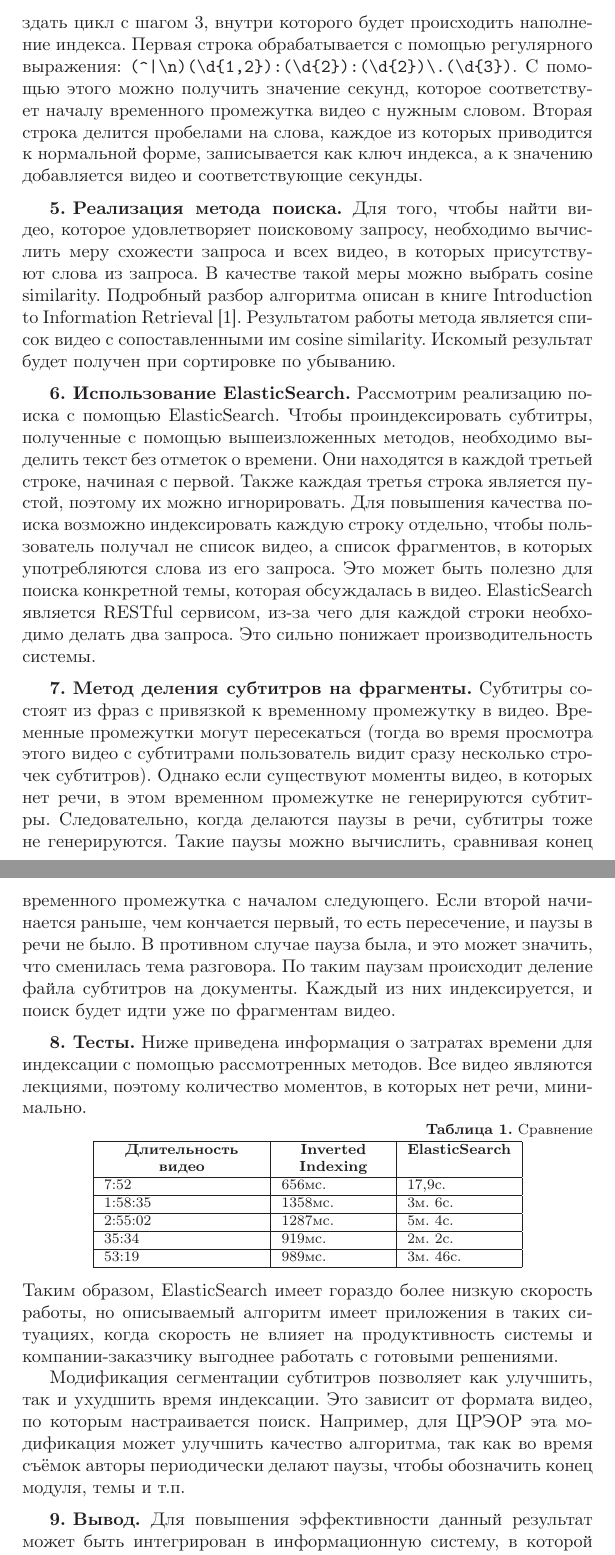
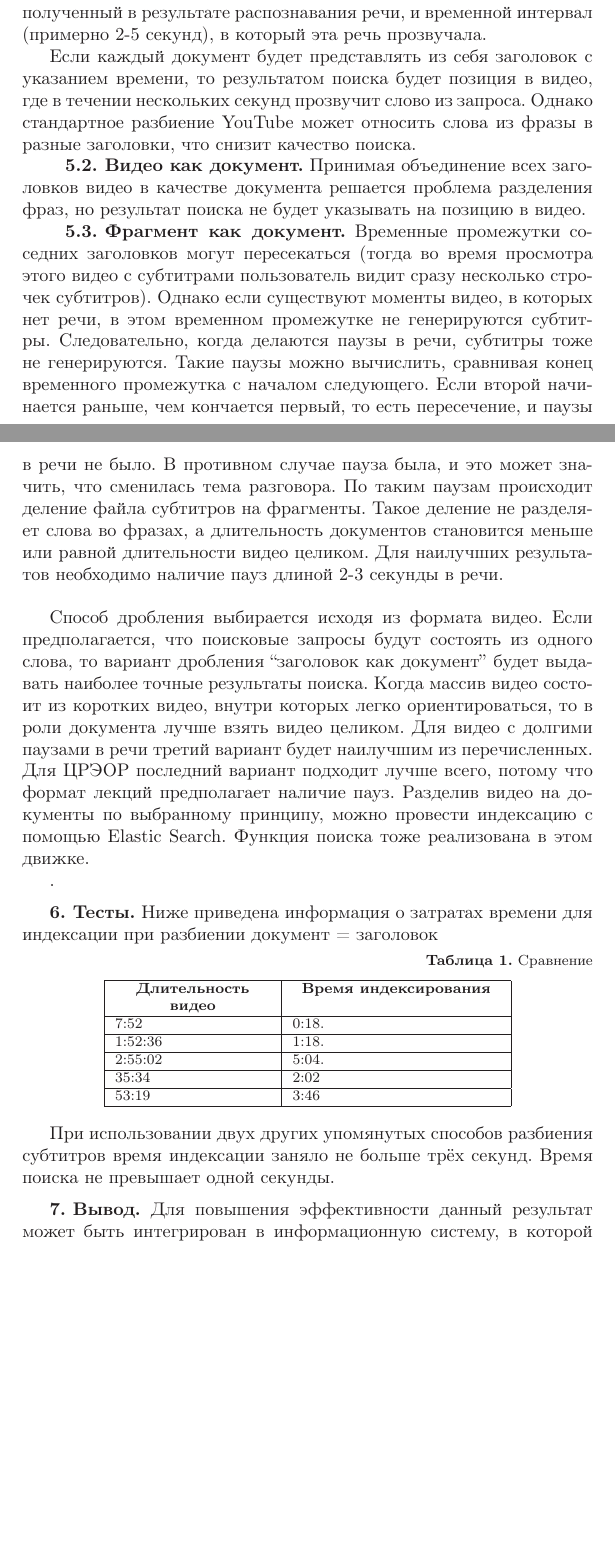
Before and after one commit to veotani/youtube-search-paper, a LaTeX document (paper.tex): two parts of pages 3 and 4 of 5, joined at a grey line, cut at the place of the change, the shorter picture padded with empty space. Compiled offline with LaTeX, dvips and Ghostscript; the source files are stored in an older character set and shown here as Unicode.

Commit message:
Исправления

```diff
--- a/paper.tex
+++ b/paper.tex
@@ -45,33 +52,43 @@
 
-Полученный текст имеет следующий формат: в первой строке находится указание временного промежутка, во второй --- текст, который соответствует этому промежутку, и пустая третья строка. Все дальнейшие строки подчиняются этому правилу. Это позволяет создать цикл с шагом 3, внутри которого будет происходить наполнение индекса. Первая строка обрабатывается с помощью регулярного выражения: \verb=(^|\n)(\d{1,2}):(\d{2}):(\d{2})\.(\d{3})=. С помощью этого можно получить значение секунд, которое соответствует началу временного промежутка видео с нужным словом. Вторая строка делится пробелами на слова, каждое из которых приводится к нормальной форме, записывается как ключ индекса, а к значению добавляется видео и соответствующие секунды.
+Перед тем, как индексировать субтитры, необходимо определиться, что будет выступать в роли документа.
 
-\razdel{Реализация метода поиска}
-Для того, чтобы найти видео, которое удовлетворяет поисковому запросу, необходимо вычислить меру схожести запроса и всех видео, в которых присутствуют слова из запроса. В качестве такой меры можно выбрать сosine similarity. Подробный разбор алгоритма описан в книге Introduction to Information Retrieval \cite{informretr}. Результатом работы метода является список видео с сопоставленными им cosine similarity. Искомый результат будет получен при сортировке по убыванию.
-
-\razdel{Использование ElasticSearch}
-Рассмотрим реализацию поиска с помощью ElasticSearch. Чтобы проиндексировать субтитры, полученные с помощью вышеизложенных методов, необходимо выделить текст без отметок о времени. Они находятся в каждой третьей строке, начиная с первой. Также каждая третья строка является пустой, поэтому их можно игнорировать. Для повышения качества поиска возможно индексировать каждую строку отдельно, чтобы пользователь получал не список видео, а список фрагментов, в которых употребляются слова из его запроса. Это может быть полезно для поиска конкретной темы, которая обсуждалась в видео. ElasticSearch является RESTful сервисом, из-за чего для каждой строки необходимо делать два запроса. Это сильно понижает производительность системы.
+\podrazdel{Заголовок как документ}
+Субтитры, генерируемые с помощью YouTube, являются множством заголовков, разделённых пустыми строками. Заголовок представляет из себя две строки: текст, полученный в результате распознавания речи, и временной интервал (примерно 2-5 секунд), в который эта речь прозвучала.
 
 
-\razdel{Метод деления субтитров на фрагменты}
-Субтитры состоят из фраз с привязкой к временному промежутку в видео. Временные промежутки могут пересекаться (тогда во время просмотра этого видео с субтитрами пользователь видит сразу несколько строчек субтитров). Однако если существуют моменты видео, в которых нет речи, в этом временном промежутке не генерируются субтитры. Следовательно, когда делаются паузы в речи, субтитры тоже не генерируются. Такие паузы можно вычислить, сравнивая конец временного промежутка с началом следующего. Если второй начинается раньше, чем кончается первый, то есть пересечение, и паузы в речи не было. В противном случае пауза была, и это может значить, что сменилась тема разговора. По таким паузам происходит деление файла субтитров на документы. Каждый из них индексируется, и поиск будет идти уже по фрагментам видео.
+Если каждый документ будет представлять из себя заголовок с указанием времени, то результатом поиска будет позиция в видео, где в течении нескольких секунд прозвучит слово из запроса. Однако стандартное разбиение YouTube может относить слова из фразы в разные заголовки, что снизит качество поиска.
+
+
+\podrazdel{Видео как документ}
+Принимая объединение всех заголовков видео в качестве документа решается проблема разделения фраз, но результат поиска не будет указывать на позицию в видео.
+
+
+\podrazdel{Фрагмент как документ}
+Временные промежутки соседних заголовков могут пересекаться (тогда во время просмотра этого видео с субтитрами пользователь видит сразу несколько строчек субтитров). Однако если существуют моменты видео, в которых нет речи, в этом временном промежутке не генерируются субтитры. Следовательно, когда делаются паузы в речи, субтитры тоже не генерируются. Такие паузы можно вычислить, сравнивая конец временного промежутка с началом следующего. Если второй начинается раньше, чем кончается первый, то есть пересечение, и паузы в речи не было. В противном случае пауза была, и это может значить, что сменилась тема разговора. По таким паузам происходит деление файла субтитров на фрагменты. Такое деление не разделяет слова во фразах, а длительность документов становится меньше или равной длительности видео целиком. Для наилучших результатов необходимо наличие пауз длиной 2-3 секунды в речи.\\
+
+
+Способ дробления выбирается исходя из формата видео. Если предполагается, что поисковые запросы будут состоять из одного слова, то вариант дробления ``заголовок как документ'' будет выдавать наиболее точные результаты поиска. Когда массив видео состоит из коротких видео, внутри которых легко ориентироваться, то в роли документа лучше взять видео целиком. Для видео с долгими паузами в речи третий вариант будет наилучшим из перечисленных. Для ЦРЭОР последний вариант подходит лучше всего, потому что формат лекций предполагает наличие пауз. Разделив видео на документы по выбранному принципу, можно провести индексацию с помощью Elastic Search. Функция поиска тоже реализована в этом движке.
+
+.
 \razdel{Тесты}
-Ниже приведена информация о затратах времени для индексации с помощью рассмотренных методов. Все видео являются лекциями, поэтому количество моментов, в которых нет речи, минимально.
+Ниже приведена информация о затратах времени для индексации при разбиении документ = заголовок
 
-\Table{Сравнение }{|p{3cm}|p{2cm}|p{2cm}|}{
-\centering\textbf{Длительность видео} & \centering\textbf{Inverted Indexing} & \centering\textbf{ElasticSearch} \nextline
-7:52 & 656мс.& 17,9с. \nextline
-1:58:35& 1358мс. & 3м. 6с. \nextline
-2:55:02 & 1287мс. & 5м. 4с. \nextline
-35:34 & 919мс. & 2м. 2с. \nextline
-53:19 & 989мс. & 3м. 46с. \nextline
+
+\Table{Сравнение }{|p{3cm}|p{4cm}|}{
+\centering\textbf{Длительность видео} & \centering\textbf{Время индексирования} \nextline
+7:52 & 0:18. \nextline
+1:52:36 & 1:18. \nextline
+2:55:02 & 5:04. \nextline
+35:34 & 2:02 \nextline
+53:19 & 3:46 \nextline
 }
 
-Таким образом, ElasticSearch имеет гораздо более низкую скорость работы, но описываемый алгоритм имеет приложения в таких ситуациях, когда скорость не влияет на продуктивность системы и компании-заказчику выгоднее работать с готовыми решениями.
+
+При использовании двух других упомянутых способов разбиения субтитров время индексации заняло не больше трёх секунд. Время поиска не превышает одной секунды.
 
 
-Модификация сегментации субтитров позволяет как улучшить, так и ухудшить время индексации. Это зависит от формата видео, по которым настраивается поиск. Например, для ЦРЭОР эта модификация может улучшить качество алгоритма, так как во время съёмок авторы периодически делают паузы, чтобы обозначить конец модуля, темы и т.п.
-
+%Выводы из тестов: метод разбиения субтитров на заголовки требует большего времени на индексацию, чем другие два. Тем самым получили ещё одно ограничение для использования прототипа.
 \razdel{Вывод}
-Для повышения эффективности данный результат может быть интегрирован в информационную систему, в которой присутствуют компоненты взаимодействия с материалами, опубликованными на YouTube. Рассмотренные вариации методов поиска показывают, что они могут варьироваться в зависимости от формата видео, для которых необходимо внедрение поиска. Алгоритм авторизации может быть модифицирован таким образом, чтобы пользователю не нужно было проходить авторизацию самостоятельно.\\\\\\
+Для повышения эффективности данный результат может быть интегрирован в информационную систему, в которой присутствуют компоненты взаимодействия с материалами, опубликованными на YouTube. Рассмотренные вариации методов поиска показывают, что они могут варьироваться в зависимости от формата видео, для которых необходимо внедрение поиска. Алгоритм авторизации может быть модифицирован таким образом, чтобы пользователю не нужно было проходить авторизацию самостоятельно.
 
 \begin{thebibliography}{40}
```
Also changed, not shown: paper.pdf, paper.tex (36 more changed lines).
